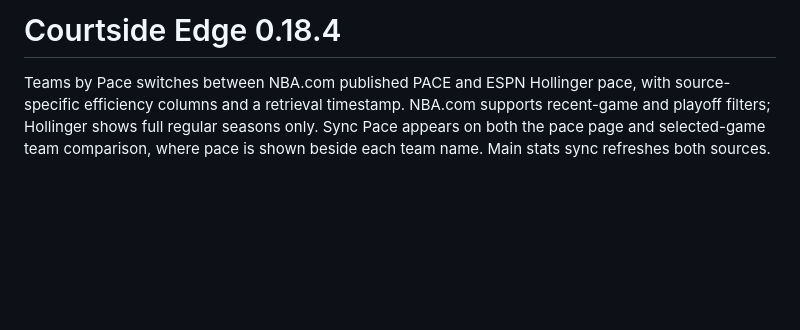
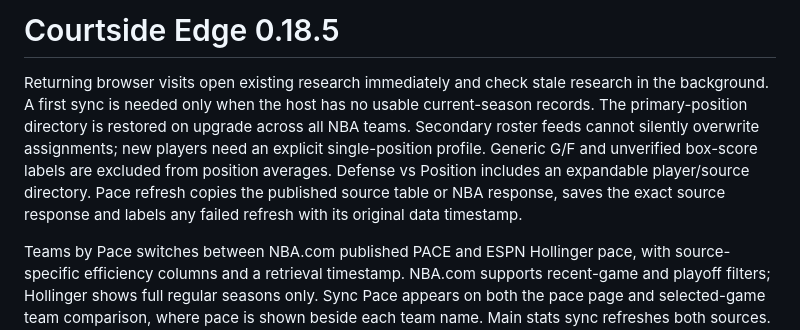
Before and after one commit to luxuree223/courtside-edge, a Markdown page: README.md, the part around the change. Rendered like a GitHub page; blank space fills up the shorter version.

Commit message:
Document returning visits and source-locked positions in 0.18.5

```diff
--- a/README.md
+++ b/README.md
@@ -1,4 +1,7 @@
-# Courtside Edge 0.18.4
+# Courtside Edge 0.18.5
+
+Returning browser visits open existing research immediately and check stale research in the background. A first sync is needed only when the host has no usable current-season records. The primary-position directory is restored on upgrade across all NBA teams. Secondary roster feeds cannot silently overwrite assignments; new players need an explicit single-position profile. Generic G/F and unverified box-score labels are excluded from position averages. Defense vs Position includes an expandable player/source directory. Pace refresh copies the published source table or NBA response, saves the exact source response and labels any failed refresh with its original data timestamp.
+
 
 Teams by Pace switches between NBA.com published PACE and ESPN Hollinger pace, with source-specific efficiency columns and a retrieval timestamp. NBA.com supports recent-game and playoff filters; Hollinger shows full regular seasons only. Sync Pace appears on both the pace page and selected-game team comparison, where pace is shown beside each team name. Main stats sync refreshes both sources. Dated NBA.com and Hollinger snapshots are included for cold starts and source outages. Each is explicitly marked as saved data; Sync Pace attempts a new source request. NBA.com can time out from cloud hosts. A saved response is marked stale when the source cannot refresh; no locally calculated pace is substituted. Defense tables default to NBA, cache position results and show passing columns first for quarterbacks. Player averages retain decimals and include field goals made beside attempts. New signings can resolve a single primary position from a uniquely matched public player profile; exhibition teams are excluded from roster refresh. Search opens blank.
 
```
